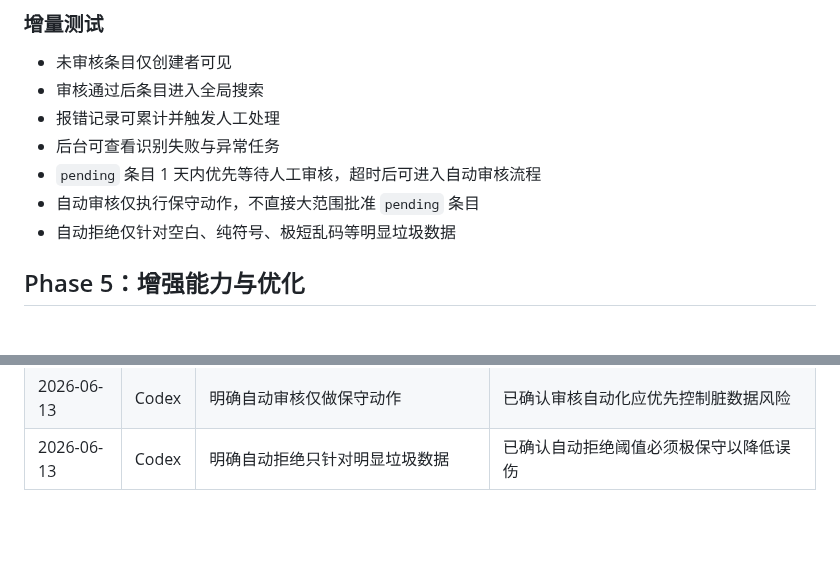
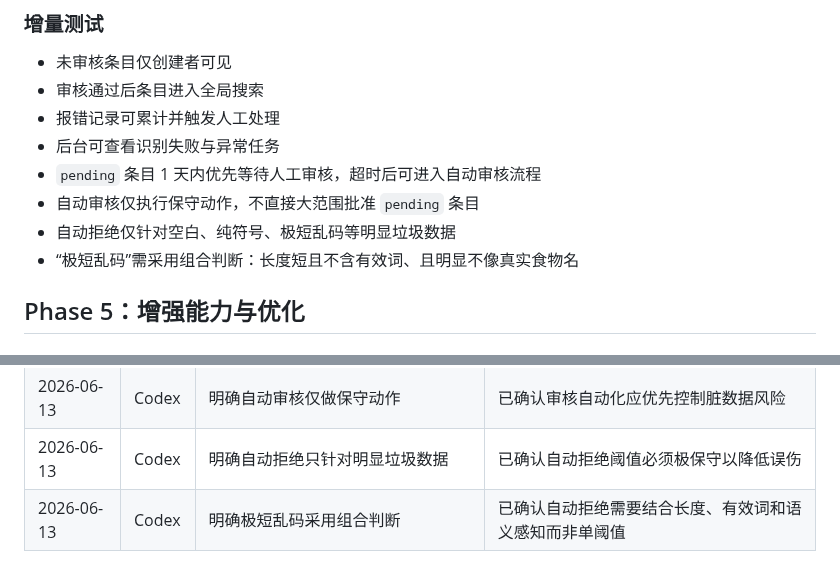
Before and after one commit to q724299720/snk, a Markdown page: docs/architecture/implementation-plan.md, 2 parts joined by grey strips. Drawn GitHub-style; blank space fills up the shorter version.

```diff
--- a/docs/architecture/implementation-plan.md
+++ b/docs/architecture/implementation-plan.md
@@ -134,6 +134,7 @@
 - `pending` 条目 1 天内优先等待人工审核，超时后可进入自动审核流程
 - 自动审核仅执行保守动作，不直接大范围批准 `pending` 条目
 - 自动拒绝仅针对空白、纯符号、极短乱码等明显垃圾数据
+- “极短乱码”需采用组合判断：长度短且不含有效词、且明显不像真实食物名
 
 ## Phase 5：增强能力与优化
 
@@ -193,3 +194,4 @@
 | 2026-06-13 | Codex | 明确 pending 条目超时自动审核要求 | 已确认人工审核为主，但需有 1 天超时兜底策略 |
 | 2026-06-13 | Codex | 明确自动审核仅做保守动作 | 已确认审核自动化应优先控制脏数据风险 |
 | 2026-06-13 | Codex | 明确自动拒绝只针对明显垃圾数据 | 已确认自动拒绝阈值必须极保守以降低误伤 |
+| 2026-06-13 | Codex | 明确极短乱码采用组合判断 | 已确认自动拒绝需要结合长度、有效词和语义感知而非单阈值 |
```
Also changed, not shown: docs/architecture/system-design.md (+7 -0 lines), docs/product/prd.md (+2 -0 lines).
